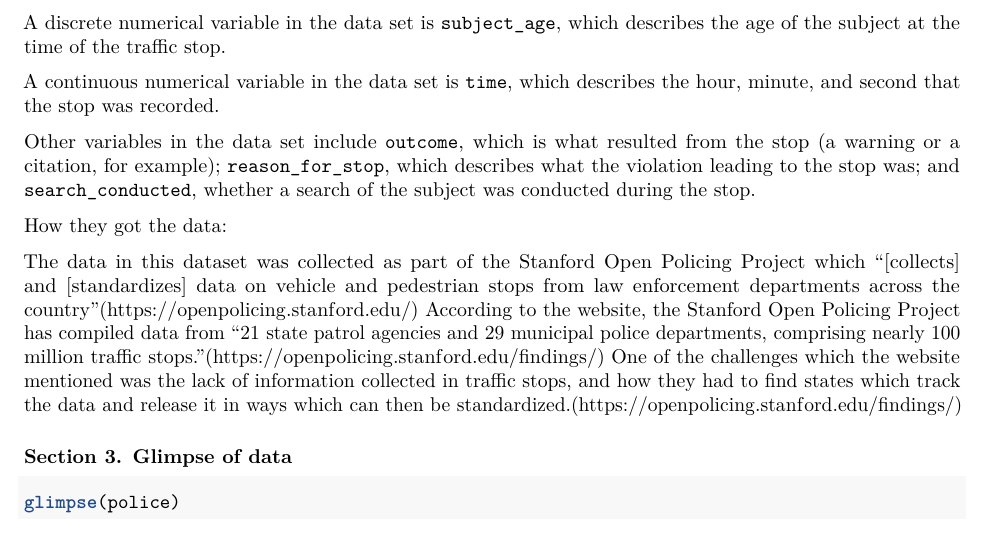
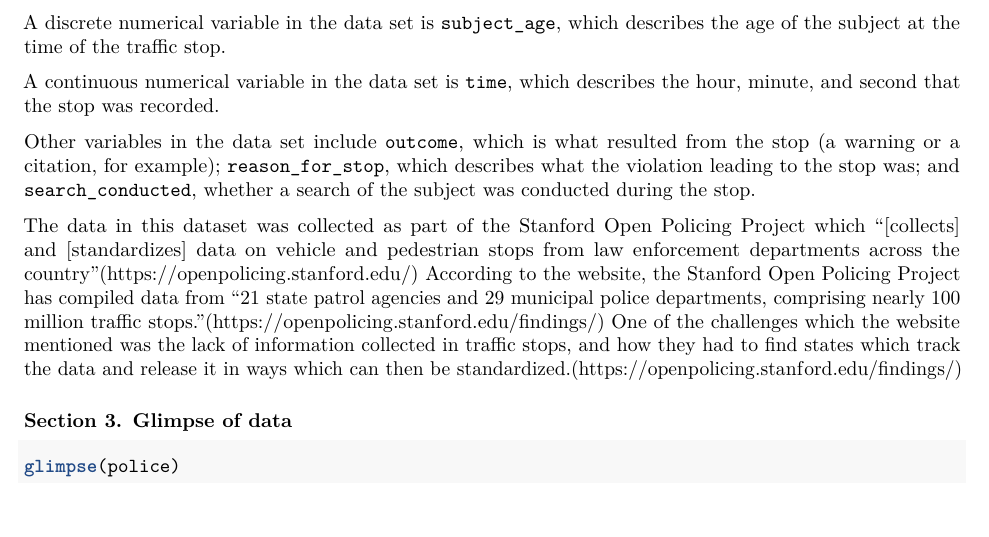
Before and after one commit to bob-qian/sta199-project-f2020, an R Markdown document (proposal.Rmd): part of page 2 of 3, cut so that both start at the same text, the shorter picture padded with empty space. The pictures show the output file proposal.pdf that the author committed with the source.

Commit message:
Updated data description

```diff
--- a/proposal.Rmd
+++ b/proposal.Rmd
@@ -34,8 +34,6 @@ A continuous numerical variable in the data set is `time`, which describes the h
 
 Other variables in the data set include `outcome`, which is what resulted from the stop (a warning or a citation, for example); `reason_for_stop`, which describes what the violation leading to the stop was; and `search_conducted`, whether a search of the subject was conducted during the stop.
 
-How they got the data:
-
 The data in this dataset was collected as part of the Stanford Open Policing Project which "[collects] and [standardizes] data on vehicle and pedestrian stops from law enforcement departments across the country"(https://openpolicing.stanford.edu/) According to the website, the Stanford Open Policing Project has compiled data from "21 state patrol agencies and 29 municipal police departments, comprising nearly 100 million traffic stops."(https://openpolicing.stanford.edu/findings/) One of the challenges which the website mentioned was the lack of information collected in traffic stops, and how they had to find states which track the data and release it in ways which can then be standardized.(https://openpolicing.stanford.edu/findings/)
 
 ### Section 3. Glimpse of data
```
Also changed, not shown: proposal.pdf.
